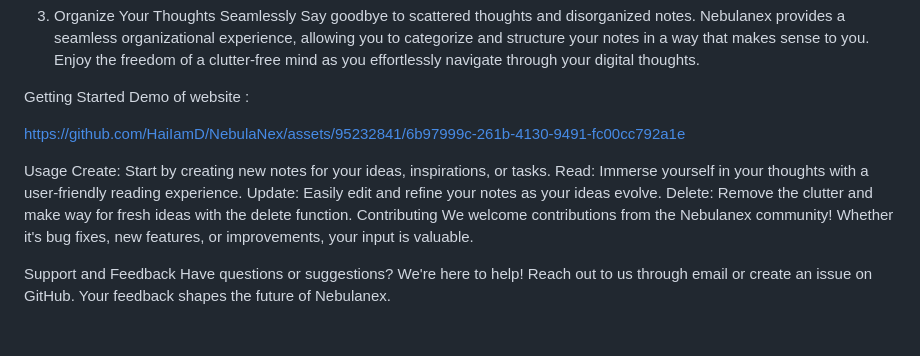
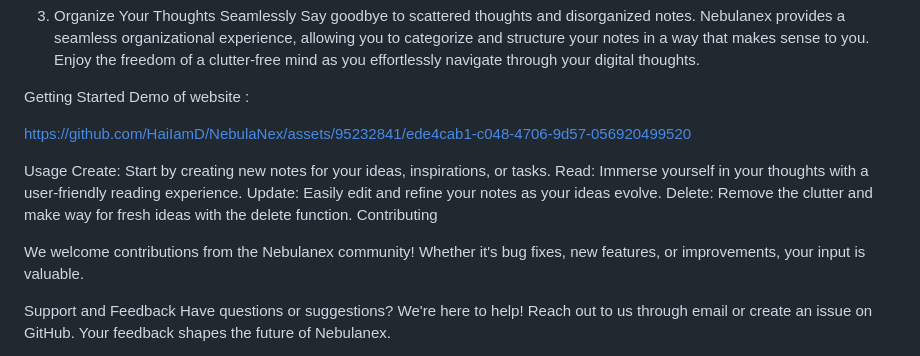
Before and after one commit to HaiIamD/NebulaNex, a Markdown page: README.md, the part around the change. Rendered like a GitHub page; blank space fills up the shorter version.

```diff
--- a/README.md
+++ b/README.md
@@ -39,7 +39,10 @@ Getting Started
 Demo of website :
 
 
-https://github.com/HaiIamD/NebulaNex/assets/95232841/6b97999c-261b-4130-9491-fc00cc792a1e
+
+
+https://github.com/HaiIamD/NebulaNex/assets/95232841/ede4cab1-c048-4706-9d57-056920499520
+
 
 
 Usage
@@ -48,6 +51,7 @@ Read: Immerse yourself in your thoughts with a user-friendly reading experience.
 Update: Easily edit and refine your notes as your ideas evolve.
 Delete: Remove the clutter and make way for fresh ideas with the delete function.
 Contributing
+
 We welcome contributions from the Nebulanex community! Whether it's bug fixes, new features, or improvements, your input is valuable.
 
 Support and Feedback
```
